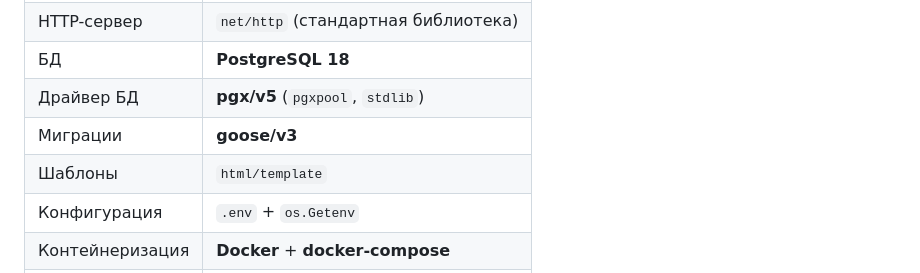
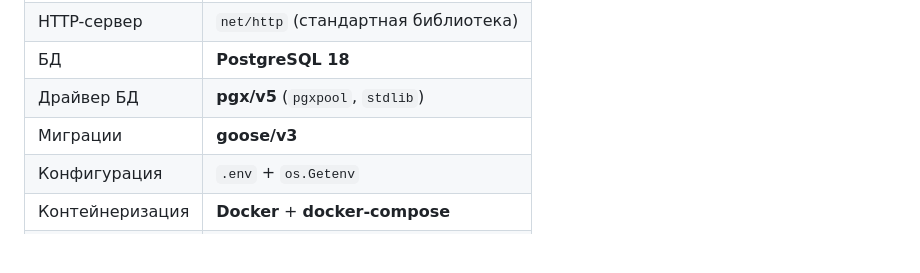
Before and after one commit to shokkazz/URL-shortener, a Markdown page: Отчёт.md, the part around the change. Drawn GitHub-style; blank space fills up the shorter version.

```diff
--- a/Отчёт.md
+++ b/Отчёт.md
@@ -47,7 +47,6 @@
 | БД | **PostgreSQL 18** |
 | Драйвер БД | **pgx/v5** (`pgxpool`, `stdlib`) |
 | Миграции | **goose/v3** |
-| Шаблоны | `html/template` |
 | Конфигурация | `.env` + `os.Getenv` |
 | Контейнеризация | **Docker** + **docker-compose** |
 | Формат логов | `log` (stdout) |
```
